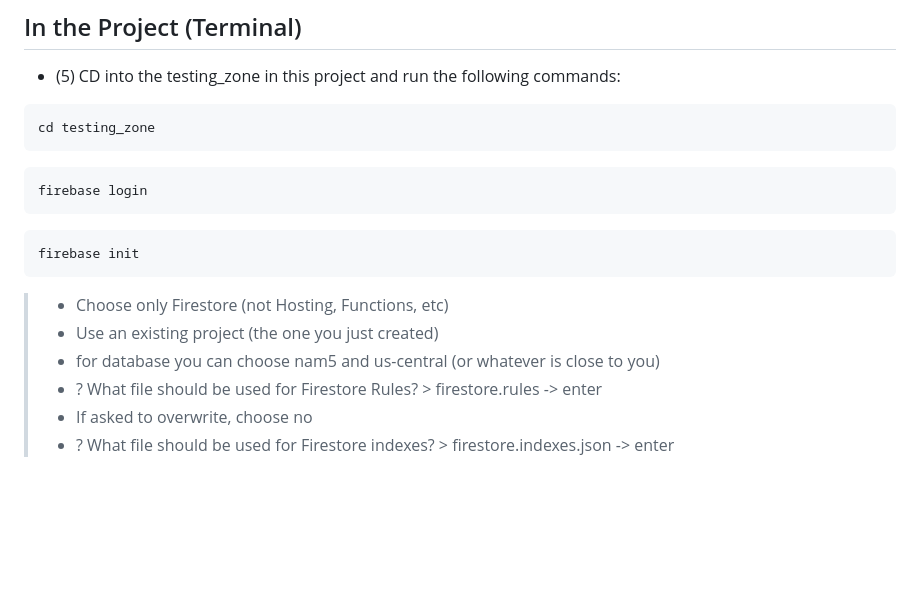
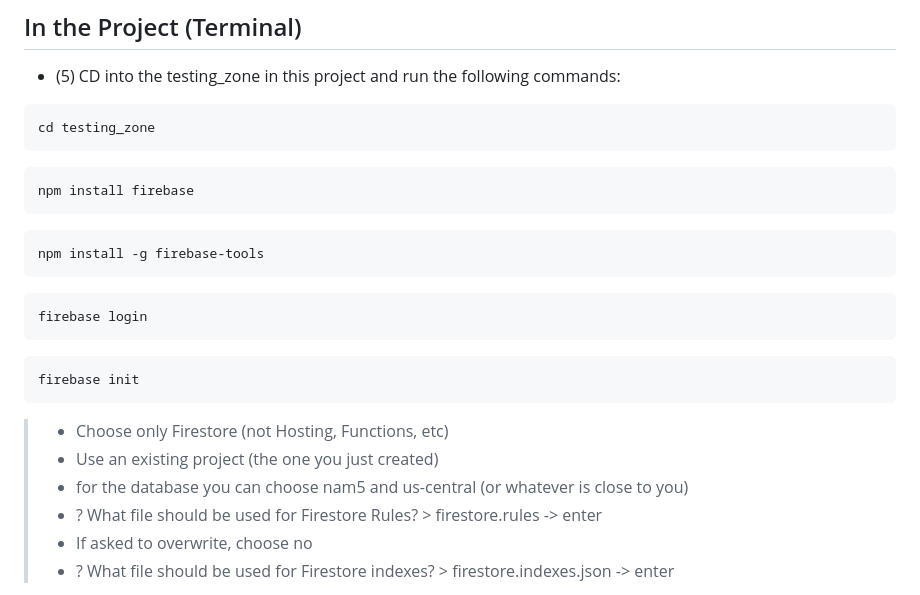
Before and after one commit to younesStrittmatter/ASDMB-workshop-basic-github-hosting, a Markdown page: README.md, the part around the change. GitHub-like rendering; blank space fills up the shorter version.

````diff
--- a/README.md
+++ b/README.md
@@ -25,6 +25,14 @@ cd testing_zone
 ```
 
 ```shell
+npm install firebase
+```
+
+```shell
+npm install -g firebase-tools
+```
+
+```shell
 firebase login
 ```
 
@@ -34,7 +42,7 @@ firebase init
 
 > - Choose only Firestore (not Hosting, Functions, etc)
 > - Use an existing project (the one you just created)
-> - for database you can choose nam5 and us-central (or whatever is close to you)
+> - for the database you can choose nam5 and us-central (or whatever is close to you)
 > - ? What file should be used for Firestore Rules? > firestore.rules -> enter
 > - If asked to overwrite, choose no
 > - ? What file should be used for Firestore indexes? > firestore.indexes.json -> enter
````
